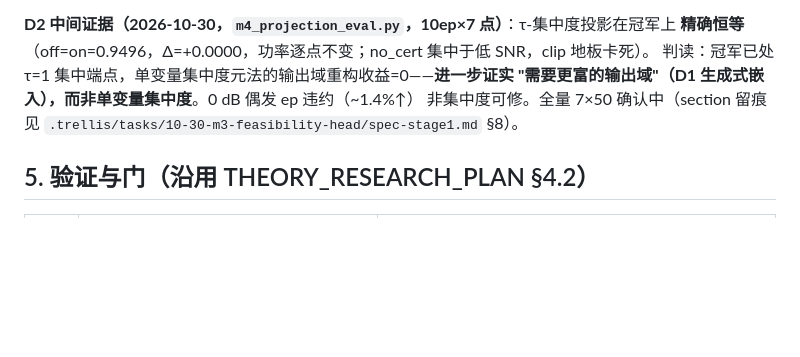
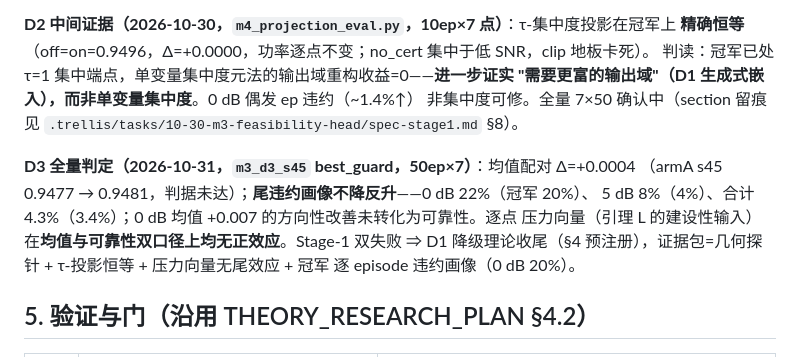
Before and after one commit to Monster3456/rsma-energy-efficient, a Markdown page: idea-stage/M3_feasibility_mapping.md, the part around the change. GitHub-like rendering; blank space fills up the shorter version.

Commit message:
docs(m3): Stage-1 final verdict - D3 no effect, both arms fail, D1 downgraded to theory-close
D3 (seed 45 armA + 7-dim pressure vector, official 50ep x 7pt):
- mean paired diff +0.0004 (0.9477 -> 0.9481) < 0.003 gate: no effect
- per-episode tail violations UNCHANGED or worse: 0dB 22% (champion 20%),
  5dB 8% (4%), total 4.3% (3.4%); 0dB mean +0.007 did not convert to reliability
- pressure shifts behavior low-SNR-ward at +0.5W but not reliability

Pre-registered Sec-4: (i) D2 lift==0 and (ii) D3 < 0.003 both fail => D1
downgraded to theory closure, no retraining. Evidence package (geometry probe,
tau-projection identity, pressure no-tail-effect, champion 0dB 20% per-episode
profile) = 'structure vs shaping' thesis material.

Co-Authored-By: Claude Code <noreply@anthropic.com>

```diff
--- a/idea-stage/M3_feasibility_mapping.md
+++ b/idea-stage/M3_feasibility_mapping.md
@@ -103,6 +103,13 @@ $$\phi_\theta: (s,\zeta^*)\mapsto l,\qquad \mathcal{L}_{\rm inv} = \sum_s \text{
 "需要更富的输出域"（D1 生成式嵌入），而非单变量集中度**。0 dB 偶发 ep 违约（~1.4%↑）
 非集中度可修。全量 7×50 确认中（section 留痕见 `.trellis/tasks/10-30-m3-feasibility-head/spec-stage1.md` §8）。
 
+**D3 全量判定（2026-10-31，`m3_d3_s45` best_guard，50ep×7）**：均值配对 Δ=+0.0004
+（armA s45 0.9477 → 0.9481，判据未达）；**尾违约画像不降反升**——0 dB 22%（冠军 20%）、
+5 dB 8%（4%）、合计 4.3%（3.4%）；0 dB 均值 +0.007 的方向性改善未转化为可靠性。逐点
+压力向量（引理 L 的建设性输入）在**均值与可靠性双口径上均无正效应**。Stage-1 双失败 ⇒
+D1 降级理论收尾（§4 预注册），证据包=几何探针 + τ-投影恒等 + 压力向量无尾效应 + 冠军
+逐 episode 违约画像（0 dB 20%）。
+
 ## 5. 验证与门（沿用 THEORY_RESEARCH_PLAN §4.2）
 
 | 门 | 判据 | 备注 |
```
Also changed, not shown: 1 other file.
